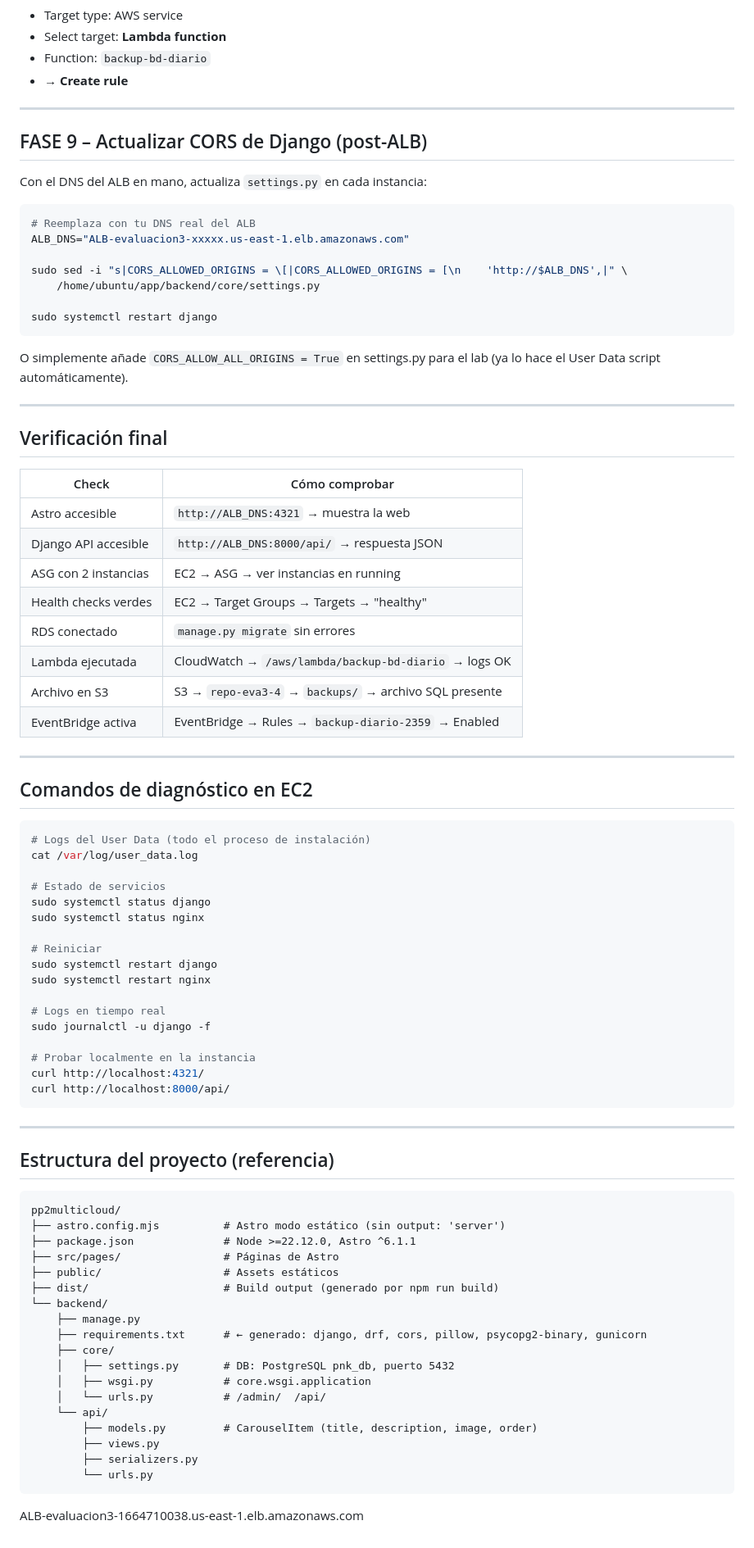
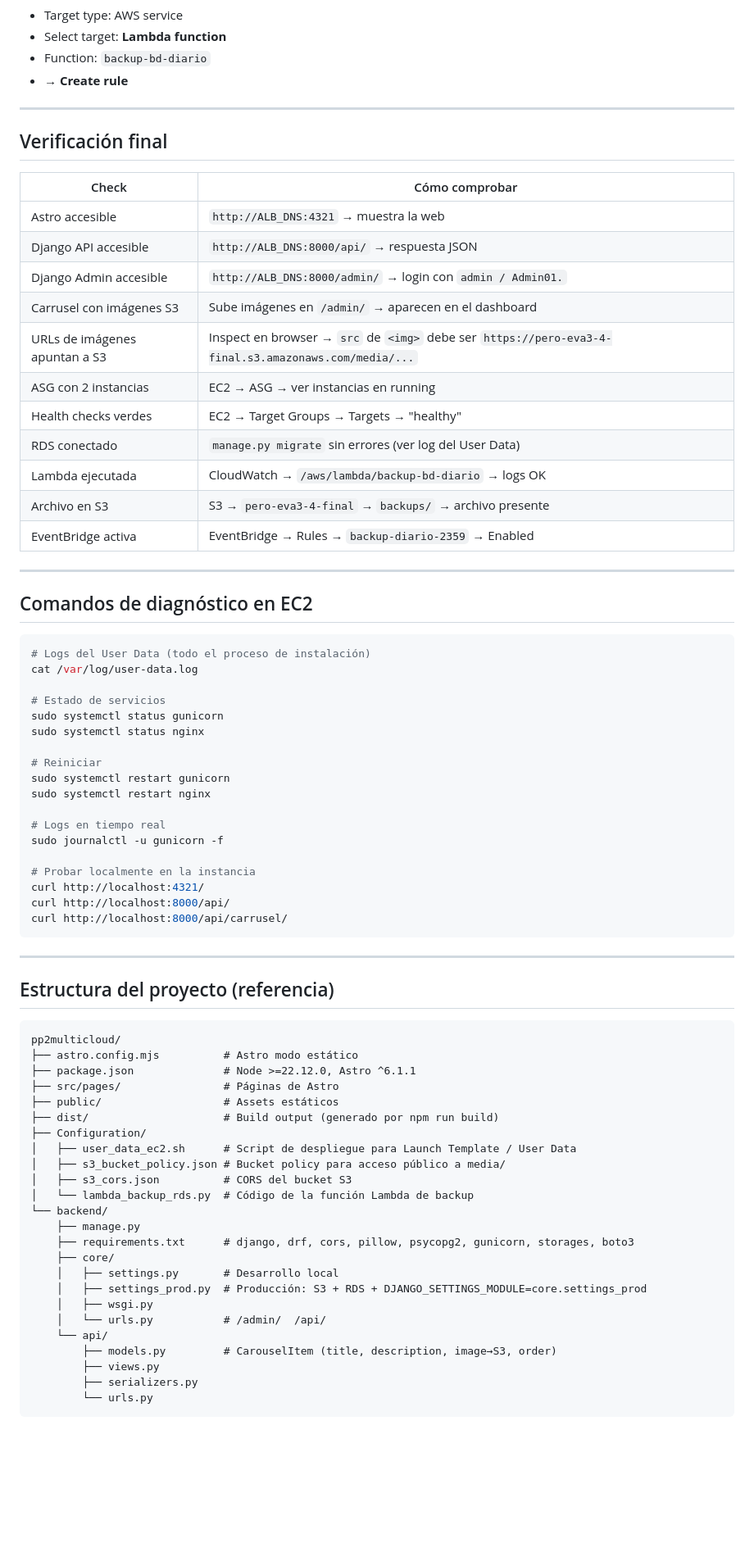
Before and after one commit to FelipeDev02/PnkCorp, a Markdown page: guia_evaluacion3_completa.md, the part around one of its changes. Shown at 82% size. Drawn GitHub-style; blank space fills up the shorter version.

````diff
--- a/guia_evaluacion3_completa.md
+++ b/guia_evaluacion3_completa.md
@@ -429,35 +461,20 @@ Esta expresión dispara a las 23:59 UTC todos los días.
 
 ---
 
-## FASE 9 – Actualizar CORS de Django (post-ALB)
-
-Con el DNS del ALB en mano, actualiza `settings.py` en cada instancia:
-
-```bash
-# Reemplaza con tu DNS real del ALB
-ALB_DNS="ALB-evaluacion3-xxxxx.us-east-1.elb.amazonaws.com"
-
-sudo sed -i "s|CORS_ALLOWED_ORIGINS = \[|CORS_ALLOWED_ORIGINS = [\n    'http://$ALB_DNS',|" \
-    /home/ubuntu/app/backend/core/settings.py
-
-sudo systemctl restart django
-```
-
-O simplemente añade `CORS_ALLOW_ALL_ORIGINS = True` en settings.py para el lab (ya lo hace el User Data script automáticamente).
-
----
-
 ## Verificación final
 
 | Check | Cómo comprobar |
 |---|---|
 | Astro accesible | `http://ALB_DNS:4321` → muestra la web |
 | Django API accesible | `http://ALB_DNS:8000/api/` → respuesta JSON |
+| Django Admin accesible | `http://ALB_DNS:8000/admin/` → login con `admin / Admin01.` |
+| Carrusel con imágenes S3 | Sube imágenes en `/admin/` → aparecen en el dashboard |
+| URLs de imágenes apuntan a S3 | Inspect en browser → `src` de `<img>` debe ser `https://pero-eva3-4-final.s3.amazonaws.com/media/...` |
 | ASG con 2 instancias | EC2 → ASG → ver instancias en running |
 | Health checks verdes | EC2 → Target Groups → Targets → "healthy" |
-| RDS conectado | `manage.py migrate` sin errores |
+| RDS conectado | `manage.py migrate` sin errores (ver log del User Data) |
 | Lambda ejecutada | CloudWatch → `/aws/lambda/backup-bd-diario` → logs OK |
-| Archivo en S3 | S3 → `repo-eva3-4` → `backups/` → archivo SQL presente |
+| Archivo en S3 | S3 → `pero-eva3-4-final` → `backups/` → archivo presente |
 | EventBridge activa | EventBridge → Rules → `backup-diario-2359` → Enabled |
 
 ---
@@ -466,22 +483,23 @@ O simplemente añade `CORS_ALLOW_ALL_ORIGINS = True` en settings.py para el lab
 
 ```bash
 # Logs del User Data (todo el proceso de instalación)
-cat /var/log/user_data.log
+cat /var/log/user-data.log
 
 # Estado de servicios
-sudo systemctl status django
+sudo systemctl status gunicorn
 sudo systemctl status nginx
 
 # Reiniciar
-sudo systemctl restart django
+sudo systemctl restart gunicorn
 sudo systemctl restart nginx
 
 # Logs en tiempo real
-sudo journalctl -u django -f
+sudo journalctl -u gunicorn -f
 
 # Probar localmente en la instancia
 curl http://localhost:4321/
 curl http://localhost:8000/api/
+curl http://localhost:8000/api/carrusel/
 ```
 
 ---
@@ -490,25 +508,27 @@ curl http://localhost:8000/api/
 
 ```
 pp2multicloud/
-├── astro.config.mjs          # Astro modo estático (sin output: 'server')
+├── astro.config.mjs          # Astro modo estático
 ├── package.json              # Node >=22.12.0, Astro ^6.1.1
 ├── src/pages/                # Páginas de Astro
 ├── public/                   # Assets estáticos
 ├── dist/                     # Build output (generado por npm run build)
+├── Configuration/
+│   ├── user_data_ec2.sh      # Script de despliegue para Launch Template / User Data
+│   ├── s3_bucket_policy.json # Bucket policy para acceso público a media/
+│   ├── s3_cors.json          # CORS del bucket S3
+│   └── lambda_backup_rds.py  # Código de la función Lambda de backup
 └── backend/
     ├── manage.py
-    ├── requirements.txt      # ← generado: django, drf, cors, pillow, psycopg2-binary, gunicorn
+    ├── requirements.txt      # django, drf, cors, pillow, psycopg2, gunicorn, storages, boto3
     ├── core/
-    │   ├── settings.py       # DB: PostgreSQL pnk_db, puerto 5432
-    │   ├── wsgi.py           # core.wsgi.application
+    │   ├── settings.py       # Desarrollo local
+    │   ├── settings_prod.py  # Producción: S3 + RDS + DJANGO_SETTINGS_MODULE=core.settings_prod
+    │   ├── wsgi.py
     │   └── urls.py           # /admin/  /api/
     └── api/
-        ├── models.py         # CarouselItem (title, description, image, order)
+        ├── models.py         # CarouselItem (title, description, image→S3, order)
         ├── views.py
         ├── serializers.py
         └── urls.py
 ```
-
-
-
-ALB-evaluacion3-1664710038.us-east-1.elb.amazonaws.com
````
Also changed, not shown: other parts of guia_evaluacion3_completa.md (+145 -113 lines).
